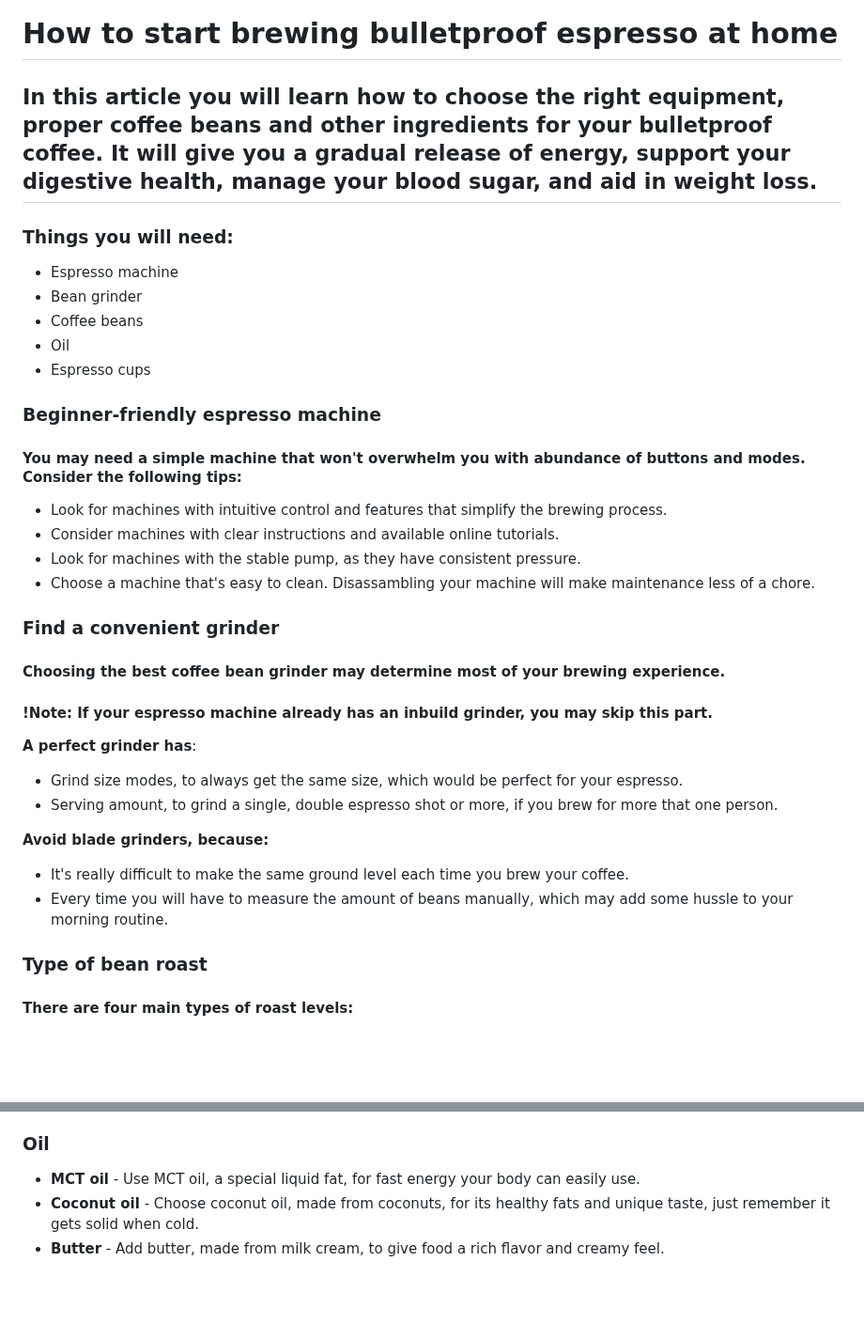
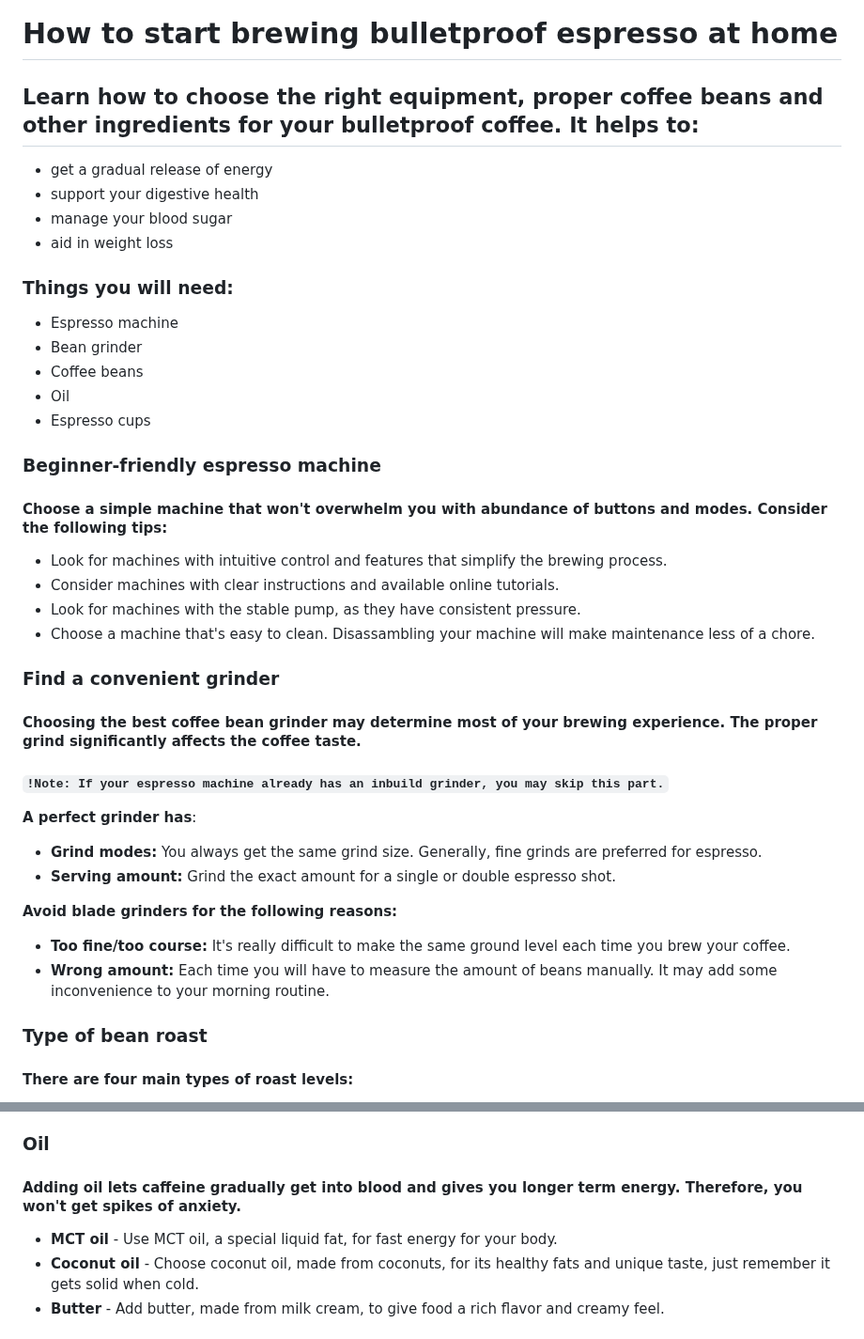
Before and after one commit to AStefankiv/writing, a Markdown page: make_coffee.md, 2 parts joined by grey strips. Shown at 94% size. Rendered like a GitHub page; blank space fills up the shorter version.

Commit message:
Coffee -3

```diff
--- a/make_coffee.md
+++ b/make_coffee.md
@@ -1,5 +1,9 @@
 # How to start brewing bulletproof espresso at home
-## In this article you will learn how to choose the right equipment, proper coffee beans and other ingredients for your bulletproof coffee. It will give you a gradual release of energy, support your digestive health, manage your blood sugar, and aid in weight loss.
+## Learn how to choose the right equipment, proper coffee beans and other ingredients for your bulletproof coffee. It helps to:
+- get a gradual release of energy
+- support your digestive health
+- manage your blood sugar
+- aid in weight loss
 
 ### Things you will need:
 - Espresso machine
@@ -9,22 +13,22 @@
 - Espresso cups
 
 ### Beginner-friendly espresso machine
-#### You may need a simple machine that won't overwhelm you with abundance of buttons and modes. Consider the following tips:
+#### Choose a simple machine that won't overwhelm you with abundance of buttons and modes. Consider the following tips:
 - Look for machines with intuitive control and features that simplify the brewing process.
 - Consider machines with clear instructions and available online tutorials.
 - Look for machines with the stable pump, as they have consistent pressure.
 - Choose a machine that's easy to clean. Disassambling your machine will make maintenance less of a chore.
 
 ### Find a convenient grinder
-#### Choosing the best coffee bean grinder may determine most of your brewing experience.
-#### !Note: If your espresso machine already has an inbuild grinder, you may skip this part.
+#### Choosing the best coffee bean grinder may determine most of your brewing experience. The proper grind significantly affects the coffee taste.
+#### `!Note: If your espresso machine already has an inbuild grinder, you may skip this part.`
 **A perfect grinder has**:
-- Grind size modes, to always get the same size, which would be perfect for your espresso.
-- Serving amount, to grind a single, double espresso shot or more, if you brew for more that one person.
+- **Grind modes:** You always get the same grind size. Generally, fine grinds are preferred for espresso.
+- **Serving amount:** Grind the exact amount for a single or double espresso shot.
 
-**Avoid blade grinders, because:**
-- It's really difficult to make the same ground level each time you brew your coffee.
-- Every time you will have to measure the amount of beans manually, which may add some hussle to your morning routine.
+**Avoid blade grinders for the following reasons:**
+- **Too fine/too course:** It's really difficult to make the same ground level each time you brew your coffee.
+- **Wrong amount:** Each time you will have to measure the amount of beans manually. It may add some inconvenience to your morning routine.
 
 ### Type of bean roast
 #### There are four main types of roast levels:
@@ -38,7 +42,8 @@ Most people typically prefer either **medium-dark roast** or **dark roast**. The
 **Medium roast** is also very popular, offering a balance between origin character and roast notes.
 
 ### Oil
-- **MCT oil** - Use MCT oil, a special liquid fat, for fast energy your body can easily use.
+#### Adding oil lets caffeine gradually get into blood and gives you longer term energy. Therefore, you won't get spikes of anxiety.
+- **MCT oil** - Use MCT oil, a special liquid fat, for fast energy for your body.
 - **Coconut oil** - Choose coconut oil, made from coconuts, for its healthy fats and unique taste, just remember it gets solid when cold.
 - **Butter** - Add butter, made from milk cream, to give food a rich flavor and creamy feel.
 
```
